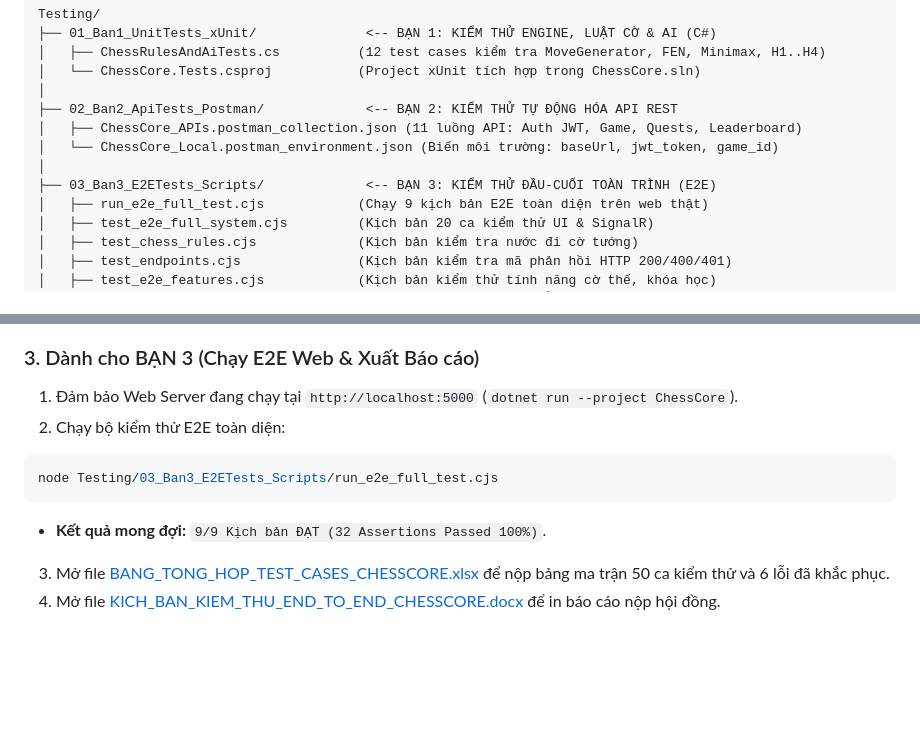
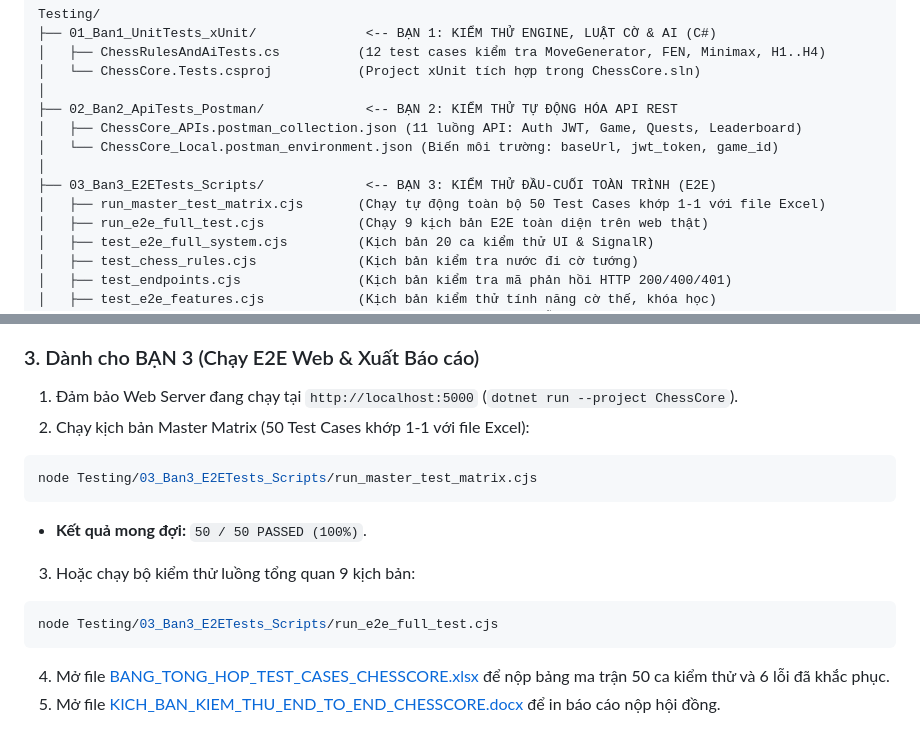
Before and after one commit to thequang120605-byte/C-T-ng-, a Markdown page: Testing/README.md, 2 parts joined by grey strips. GitHub-like rendering; blank space fills up the shorter version.

Commit message:
docs: add comprehensive root README and update testing suite documentation

````diff
--- a/Testing/README.md
+++ b/Testing/README.md
@@ -18,6 +18,7 @@ Testing/
 │   └── ChessCore_Local.postman_environment.json (Biến môi trường: baseUrl, jwt_token, game_id)
 │
 ├── 03_Ban3_E2ETests_Scripts/             <-- BẠN 3: KIỂM THỬ ĐẦU-CUỐI TOÀN TRÌNH (E2E)
+│   ├── run_master_test_matrix.cjs       (Chạy tự động toàn bộ 50 Test Cases khớp 1-1 với file Excel)
 │   ├── run_e2e_full_test.cjs            (Chạy 9 kịch bản E2E toàn diện trên web thật)
 │   ├── test_e2e_full_system.cjs         (Kịch bản 20 ca kiểm thử UI & SignalR)
 │   ├── test_chess_rules.cjs             (Kịch bản kiểm tra nước đi cờ tướng)
@@ -65,10 +66,14 @@ dotnet test Testing\01_Ban1_UnitTests_xUnit\ChessCore.Tests.csproj
 
 ### 3. Dành cho BẠN 3 (Chạy E2E Web & Xuất Báo cáo)
 1. Đảm bảo Web Server đang chạy tại `http://localhost:5000` (`dotnet run --project ChessCore`).
-2. Chạy bộ kiểm thử E2E toàn diện:
+2. Chạy kịch bản Master Matrix (50 Test Cases khớp 1-1 với file Excel):
+```powershell
+node Testing/03_Ban3_E2ETests_Scripts/run_master_test_matrix.cjs
+```
+* **Kết quả mong đợi:** `50 / 50 PASSED (100%)`.
+3. Hoặc chạy bộ kiểm thử luồng tổng quan 9 kịch bản:
 ```powershell
 node Testing/03_Ban3_E2ETests_Scripts/run_e2e_full_test.cjs
 ```
-* **Kết quả mong đợi:** `9/9 Kịch bản ĐẠT (32 Assertions Passed 100%)`.
-3. Mở file [BANG_TONG_HOP_TEST_CASES_CHESSCORE.xlsx](04_TaiLieu_Va_BaoCao_KiemThu/BANG_TONG_HOP_TEST_CASES_CHESSCORE.xlsx) để nộp bảng ma trận 50 ca kiểm thử và 6 lỗi đã khắc phục.
-4. Mở file [KICH_BAN_KIEM_THU_END_TO_END_CHESSCORE.docx](04_TaiLieu_Va_BaoCao_KiemThu/KICH_BAN_KIEM_THU_END_TO_END_CHESSCORE.docx) để in báo cáo nộp hội đồng.
+4. Mở file [BANG_TONG_HOP_TEST_CASES_CHESSCORE.xlsx](04_TaiLieu_Va_BaoCao_KiemThu/BANG_TONG_HOP_TEST_CASES_CHESSCORE.xlsx) để nộp bảng ma trận 50 ca kiểm thử và 6 lỗi đã khắc phục.
+5. Mở file [KICH_BAN_KIEM_THU_END_TO_END_CHESSCORE.docx](04_TaiLieu_Va_BaoCao_KiemThu/KICH_BAN_KIEM_THU_END_TO_END_CHESSCORE.docx) để in báo cáo nộp hội đồng.
````
Also changed, not shown: README.md (added, +144 -0 lines).
